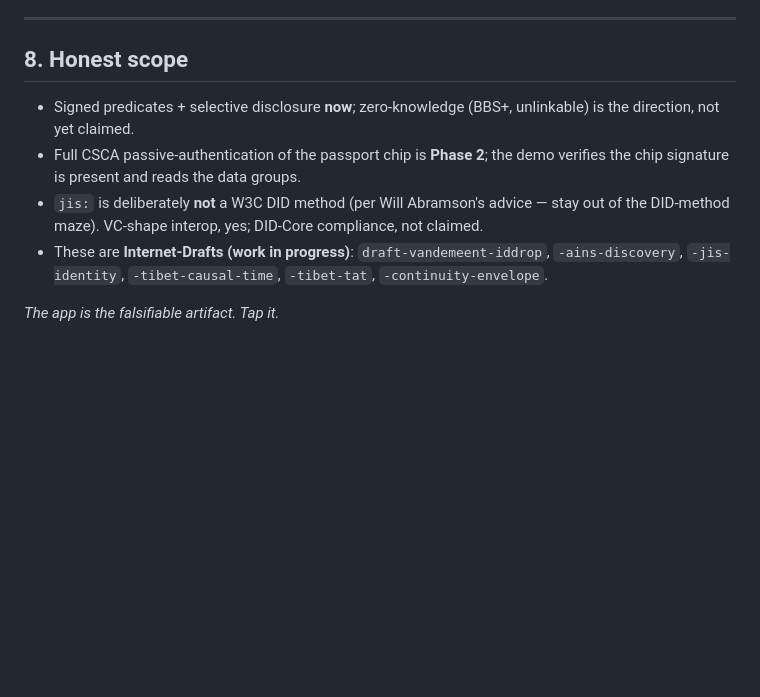
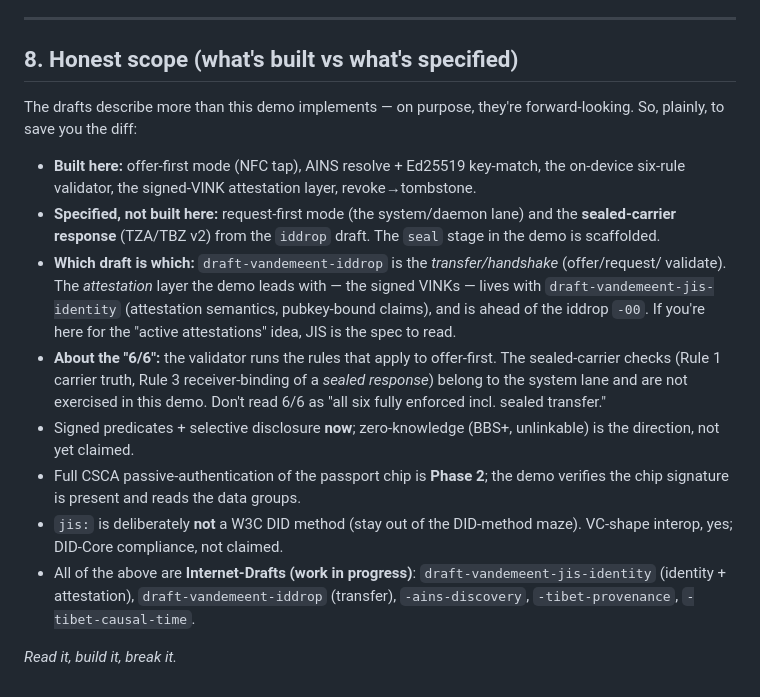
Before and after one commit to Jtel-ZTIP-w3c/Jtel-ZTIP-w3c.github.io, a Markdown page: docs/cookbook.md, the part around the change. GitHub-like rendering; blank space fills up the shorter version.

Commit message:
Cookbook: honest spec-vs-built scope (offer-first built; request-first + sealed-carrier specified; JIS = the attestation layer, ahead of iddrop -00; 6/6 caveat)
Co-Authored-By: Claude Opus 4.8 (1M context) <noreply@anthropic.com>

```diff
--- a/docs/cookbook.md
+++ b/docs/cookbook.md
@@ -121,15 +121,32 @@ in its own terms, without a central registry of who-it-is.
 
 ---
 
-## 8. Honest scope
+## 8. Honest scope (what's built vs what's specified)
 
+The drafts describe more than this demo implements — on purpose, they're forward-looking. So,
+plainly, to save you the diff:
+
+- **Built here:** offer-first mode (NFC tap), AINS resolve + Ed25519 key-match, the on-device
+  six-rule validator, the signed-VINK attestation layer, revoke→tombstone.
+- **Specified, not built here:** request-first mode (the system/daemon lane) and the
+  **sealed-carrier response** (TZA/TBZ v2) from the `iddrop` draft. The `seal` stage in the
+  demo is scaffolded.
+- **Which draft is which:** `draft-vandemeent-iddrop` is the *transfer/handshake* (offer/request/
+  validate). The *attestation* layer the demo leads with — the signed VINKs — lives with
+  `draft-vandemeent-jis-identity` (attestation semantics, pubkey-bound claims), and is ahead of
+  the iddrop `-00`. If you're here for the "active attestations" idea, JIS is the spec to read.
+- **About the "6/6":** the validator runs the rules that apply to offer-first. The sealed-carrier
+  checks (Rule 1 carrier truth, Rule 3 receiver-binding of a *sealed response*) belong to the
+  system lane and are not exercised in this demo. Don't read 6/6 as "all six fully enforced incl.
+  sealed transfer."
 - Signed predicates + selective disclosure **now**; zero-knowledge (BBS+, unlinkable) is the
   direction, not yet claimed.
 - Full CSCA passive-authentication of the passport chip is **Phase 2**; the demo verifies the
   chip signature is present and reads the data groups.
-- `jis:` is deliberately **not** a W3C DID method (per Will Abramson's advice — stay out of the
-  DID-method maze). VC-shape interop, yes; DID-Core compliance, not claimed.
-- These are **Internet-Drafts (work in progress)**: `draft-vandemeent-iddrop`,
-  `-ains-discovery`, `-jis-identity`, `-tibet-causal-time`, `-tibet-tat`, `-continuity-envelope`.
+- `jis:` is deliberately **not** a W3C DID method (stay out of the DID-method maze). VC-shape
+  interop, yes; DID-Core compliance, not claimed.
+- All of the above are **Internet-Drafts (work in progress)**: `draft-vandemeent-jis-identity`
+  (identity + attestation), `draft-vandemeent-iddrop` (transfer), `-ains-discovery`,
+  `-tibet-provenance`, `-tibet-causal-time`.
 
-*The app is the falsifiable artifact. Tap it.*
+*Read it, build it, break it.*
```
